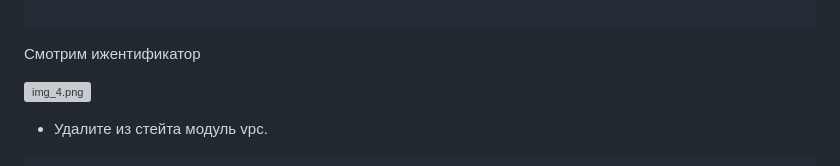
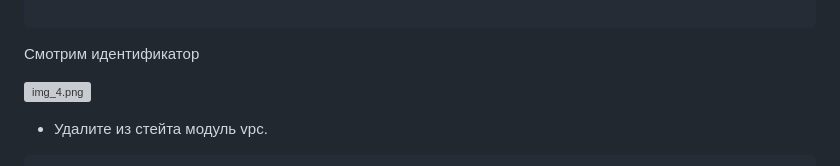
Before and after one commit to nkunaev/devops-netology, a Markdown page: 7.terraform/7.4_terr_approv/README.md, the part around the change printed below. Drawn GitHub-style; grey boxes are pictures that could not be loaded.

````diff
--- a/7.terraform/7.4_terr_approv/README.md
+++ b/7.terraform/7.4_terr_approv/README.md
@@ -124,7 +124,7 @@ module.test-vm.yandex_compute_instance.vm[0]
 
 ```
 
-Смотрим ижентификатор
+Смотрим идентификатор
 
 ![img_4.png](img_4.png)
 
````
Also changed, not shown: other parts of 7.terraform/7.4_terr_approv/README.md (+1 -1 lines).
